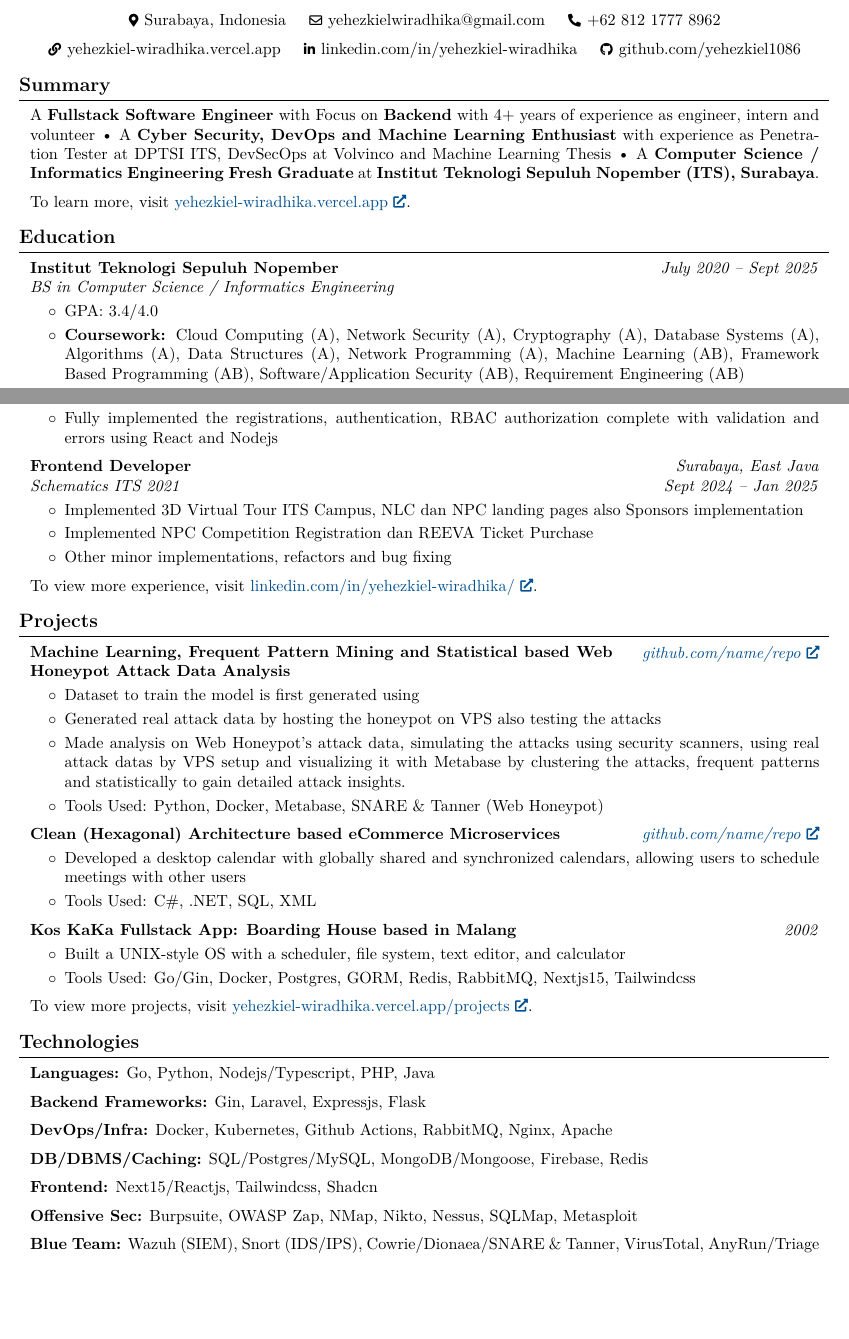
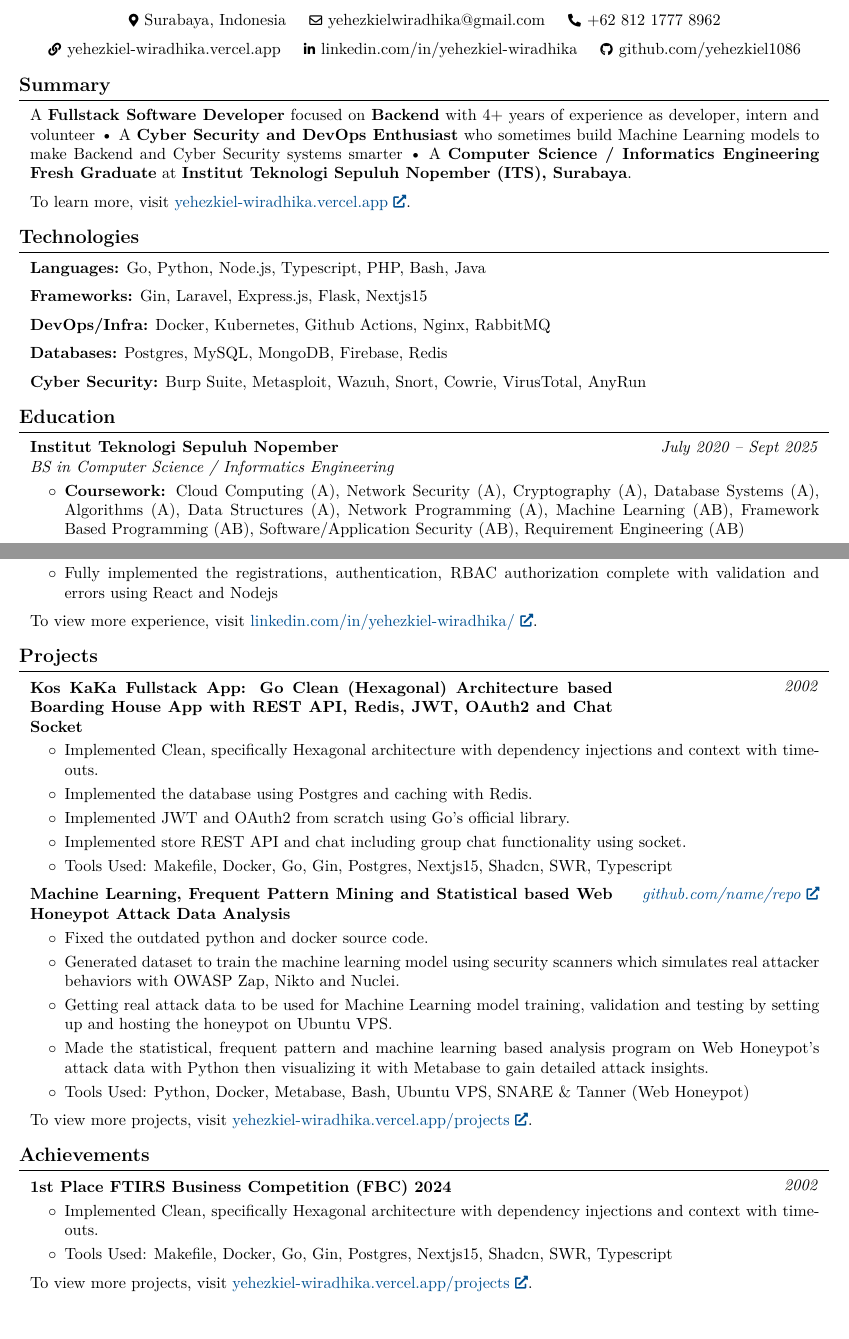
Before and after one commit to yehezkiel1086/yehezkiel1086.github.io, a LaTeX document (main.tex): two parts of pages 1 and 2 of 2, joined at a grey line, cut so that both start at the same text, the shorter picture padded with empty space. Compiled offline with pdfLaTeX.

Commit message:
feat: update placements

```diff
--- a/main.tex
+++ b/main.tex
@@ -187,7 +187,7 @@
 
     \section{Summary}
         \begin{onecolentry}
-            A \textbf{Fullstack Software Engineer} with Focus on \textbf{Backend} with 4+ years of experience as engineer, intern and volunteer • A \textbf{Cyber Security, DevOps and Machine Learning Enthusiast} with experience as Penetration Tester at DPTSI ITS, DevSecOps at Volvinco and Machine Learning Thesis • A \textbf{Computer Science / Informatics Engineering Fresh Graduate} at \textbf{Institut Teknologi Sepuluh Nopember (ITS), Surabaya}.
+            A \textbf{Fullstack Software Developer} focused on \textbf{Backend} with 4+ years of experience as developer, intern and volunteer • A \textbf{Cyber Security and DevOps Enthusiast} who sometimes build Machine Learning models to make Backend and Cyber Security systems smarter • A \textbf{Computer Science / Informatics Engineering Fresh Graduate} at \textbf{Institut Teknologi Sepuluh Nopember (ITS), Surabaya}.
         \end{onecolentry}
 
         \vspace{0.2 cm}
@@ -195,6 +195,37 @@
         \begin{onecolentry}
             To learn more, visit \href{https://yehezkiel-wiradhika.vercel.app}{yehezkiel-wiradhika.vercel.app}.
         \end{onecolentry}
+
+    \section{Technologies}
+
+        \begin{onecolentry}
+            \textbf{Languages:} Go, Python, Node.js, Typescript, PHP, Bash, Java
+        \end{onecolentry}
+
+        \vspace{0.2 cm}
+
+        \begin{onecolentry}
+            \textbf{Frameworks:} Gin, Laravel, Express.js, Flask, Nextjs15
+        \end{onecolentry}
+
+        \vspace{0.2 cm}
+
+        \begin{onecolentry}
+            \textbf{DevOps/Infra:} Docker, Kubernetes, Github Actions, Nginx, RabbitMQ
+        \end{onecolentry}
+
+        \vspace{0.2 cm}
+
+        \begin{onecolentry}
+            \textbf{Databases:} Postgres, MySQL, MongoDB, Firebase, Redis
+        \end{onecolentry}
+
+        \vspace{0.2 cm}
+
+        \begin{onecolentry}
+            \textbf{Cyber Security:} Burp Suite, Metasploit, Wazuh, Snort, Cowrie, VirusTotal, AnyRun
+        \end{onecolentry}
+
 
     \section{Education}
 
@@ -210,7 +241,6 @@
         \vspace{0.10 cm}
         \begin{onecolentry}
             \begin{highlights}
-                \item GPA: 3.4/4.0
                 \item \textbf{Coursework:} Cloud Computing (A), Network Security (A), Cryptography (A), Database Systems (A), Algorithms (A), Data Structures (A), Network Programming (A), Machine Learning (AB), Framework Based Programming (AB), Software/Application Security (AB), Requirement Engineering (AB)
                 \item \textbf{Thesis:} Machine Learning, Frequent Pattern Mining and Statistical based Web Honeypot Attack Data Analysis: SNARE and Tanner
             \end{highlights}
@@ -309,26 +339,6 @@
                 \item Fully Implemented Backend API with Nodejs, database with MongoDB and Mongoose
                 \item Fully Implemented the API requests using Axios on the Frontend
                 \item Fully implemented the registrations, authentication, RBAC authorization complete with validation and errors using React and Nodejs
-            \end{highlights}
-        \end{onecolentry}
-
-        \vspace{0.2 cm}
-
-        \begin{twocolentry}{
-        \textit{Surabaya, East Java}
-
-        \textit{Sept 2024 – Jan 2025}}
-            \textbf{Frontend Developer}
-
-            \textit{Schematics ITS 2021}
-        \end{twocolentry}
-
-        \vspace{0.10 cm}
-        \begin{onecolentry}
-            \begin{highlights}
-                \item Implemented 3D Virtual Tour ITS Campus, NLC dan NPC landing pages also Sponsors implementation
-                \item Implemented NPC Competition Registration dan REEVA Ticket Purchase
-                \item Other minor implementations, refactors and bug fixing
             \end{highlights}
         \end{onecolentry}
 
@@ -363,6 +373,25 @@
 
         \begin{twocolentry}{
 
+        \textit{2002}}
+            \textbf{Kos KaKa Fullstack App: Go Clean (Hexagonal) Architecture based Boarding House App with REST API, Redis, JWT, OAuth2 and Chat Socket}
+        \end{twocolentry}
+
+        \vspace{0.10 cm}
+        \begin{onecolentry}
+            \begin{highlights}
+                \item Implemented Clean, specifically Hexagonal architecture with dependency injections and context with timeouts.
+                \item Implemented the database using Postgres and caching with Redis.
+                \item Implemented JWT and OAuth2 from scratch using Go's official library.
+                \item Implemented store REST API and chat including group chat functionality using socket.
+                \item Tools Used: Makefile, Docker, Go, Gin, Postgres, Nextjs15, Shadcn, SWR, Typescript
+            \end{highlights}
+        \end{onecolentry}
+
+        \vspace{0.2 cm}
+
+        \begin{twocolentry}{
+
 
         \textit{\href{https://github.com/sinaatalay/rendercv}{github.com/name/repo}}}
             \textbf{Machine Learning, Frequent Pattern Mining and Statistical based Web Honeypot Attack Data Analysis}
@@ -371,42 +400,11 @@
         \vspace{0.10 cm}
         \begin{onecolentry}
             \begin{highlights}
-                \item Dataset to train the model is first generated using
-                \item Generated real attack data by hosting the honeypot on VPS also testing the attacks
-                \item Made analysis on Web Honeypot's attack data, simulating the attacks using security scanners, using real attack datas by VPS setup and visualizing it with Metabase by clustering the attacks, frequent patterns and statistically to gain detailed attack insights.
-                \item Tools Used: Python, Docker, Metabase, SNARE \& Tanner (Web Honeypot)
-            \end{highlights}
-        \end{onecolentry}
-
-        \vspace{0.2 cm}
-
-        \begin{twocolentry}{
-
-        \textit{\href{https://github.com/sinaatalay/rendercv}{github.com/name/repo}}}
-            \textbf{Clean (Hexagonal) Architecture  based eCommerce Microservices}
-        \end{twocolentry}
-
-        \vspace{0.10 cm}
-        \begin{onecolentry}
-            \begin{highlights}
-                \item Developed a desktop calendar with globally shared and synchronized calendars, allowing users to schedule meetings with other users
-                \item Tools Used: C\#, .NET, SQL, XML
-            \end{highlights}
-        \end{onecolentry}
-
-        \vspace{0.2 cm}
-
-        \begin{twocolentry}{
-
-        \textit{2002}}
-            \textbf{Kos KaKa Fullstack App: Boarding House based in Malang}
-        \end{twocolentry}
-
-        \vspace{0.10 cm}
-        \begin{onecolentry}
-            \begin{highlights}
-                \item Built a UNIX-style OS with a scheduler, file system, text editor, and calculator
-                \item Tools Used: Go/Gin, Docker, Postgres, GORM, Redis, RabbitMQ, Nextjs15, Tailwindcss
+                \item Fixed the outdated python and docker source code.
+                \item Generated dataset to train the machine learning model using security scanners which simulates real attacker behaviors with OWASP Zap, Nikto and Nuclei.
+                \item Getting real attack data to be used for Machine Learning model training, validation and testing by setting up and hosting the honeypot on Ubuntu VPS.
+                \item Made the statistical, frequent pattern and machine learning based analysis program on Web Honeypot's attack data with Python then visualizing it with Metabase to gain detailed attack insights.
+                \item Tools Used: Python, Docker, Metabase, Bash, Ubuntu VPS, SNARE \& Tanner (Web Honeypot)
             \end{highlights}
         \end{onecolentry}
 
@@ -416,45 +414,25 @@
             To view more projects, visit \href{https://yehezkiel-wiradhika.vercel.app/projects}{yehezkiel-wiradhika.vercel.app/projects}.
         \end{onecolentry}
 
-    \section{Technologies}
+    \section{Achievements}
 
+        \begin{twocolentry}{
+
+        \textit{2002}}
+            \textbf{1st Place FTIRS Business Competition (FBC) 2024}
+        \end{twocolentry}
+
+        \vspace{0.10 cm}
         \begin{onecolentry}
-            \textbf{Languages:} Go, Python, Nodejs/Typescript, PHP, Java
+            \begin{highlights}
+                \item Implemented Clean, specifically Hexagonal architecture with dependency injections and context with timeouts.
+                \item Tools Used: Makefile, Docker, Go, Gin, Postgres, Nextjs15, Shadcn, SWR, Typescript
+            \end{highlights}
         \end{onecolentry}
 
         \vspace{0.2 cm}
 
         \begin{onecolentry}
-            \textbf{Backend Frameworks:} Gin, Laravel, Expressjs, Flask
+            To view more projects, visit \href{https://yehezkiel-wiradhika.vercel.app/projects}{yehezkiel-wiradhika.vercel.app/projects}.
         \end{onecolentry}
-
-        \vspace{0.2 cm}
-
-        \begin{onecolentry}
-            \textbf{DevOps/Infra:} Docker, Kubernetes, Github Actions, RabbitMQ, Nginx, Apache
-        \end{onecolentry}
-
-        \vspace{0.2 cm}
-
-        \begin{onecolentry}
-            \textbf{DB/DBMS/Caching:} SQL/Postgres/MySQL, MongoDB/Mongoose, Firebase, Redis
-        \end{onecolentry}
-
-        \vspace{0.2 cm}
-
-        \begin{onecolentry}
-            \textbf{Frontend:} Next15/Reactjs, Tailwindcss, Shadcn
-        \end{onecolentry}
-
-        \vspace{0.2 cm}
-
-        \begin{onecolentry}
-            \textbf{Offensive Sec:} Burpsuite, OWASP Zap, NMap, Nikto, Nessus, SQLMap, Metasploit
-        \end{onecolentry}
-
-        \vspace{0.2 cm}
-
-        \begin{onecolentry}
-            \textbf{Blue Team:} Wazuh (SIEM), Snort (IDS/IPS), Cowrie/Dionaea/SNARE \& Tanner, VirusTotal, AnyRun/Triage
-        \end{onecolentry}
-\end{document}
+    \end{document}
```
Also changed, not shown: main.pdf, main.tex (12 more changed lines), 3 other files.
